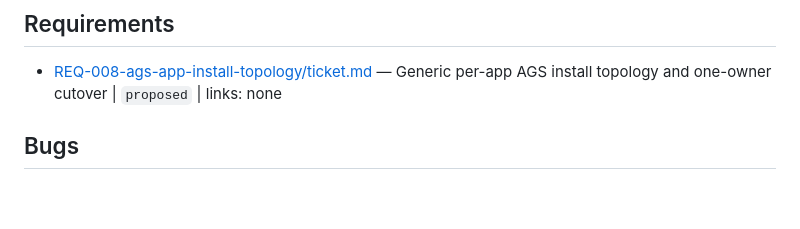
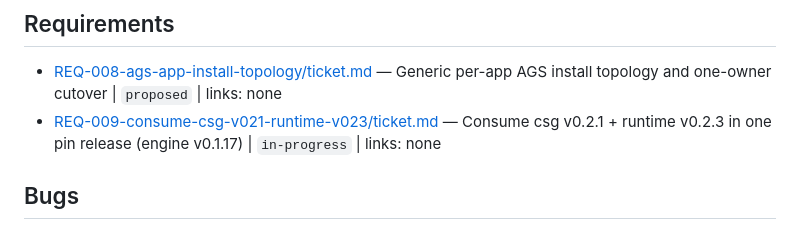
Before and after one commit to RandomGenericUsername/dotfiles-provision, a Markdown page: tickets/INDEX.md, the part around the change. GitHub-like rendering; blank space fills up the shorter version.

Commit message:
plan(REQ-009): consume csg v0.2.1 + runtime v0.2.3; engine v0.1.17

```diff
--- a/tickets/INDEX.md
+++ b/tickets/INDEX.md
@@ -11,6 +11,7 @@
 ## Requirements
 
 - [REQ-008-ags-app-install-topology/ticket.md](./REQ-008-ags-app-install-topology/ticket.md) — Generic per-app AGS install topology and one-owner cutover | `proposed` | links: none
+- [REQ-009-consume-csg-v021-runtime-v023/ticket.md](./REQ-009-consume-csg-v021-runtime-v023/ticket.md) — Consume csg v0.2.1 + runtime v0.2.3 in one pin release (engine v0.1.17) | `in-progress` | links: none
 
 ## Bugs
 
```
Also changed, not shown: tickets/REQ-009-consume-csg-v021-runtime-v023/ticket.md (added, +272 -0 lines).
